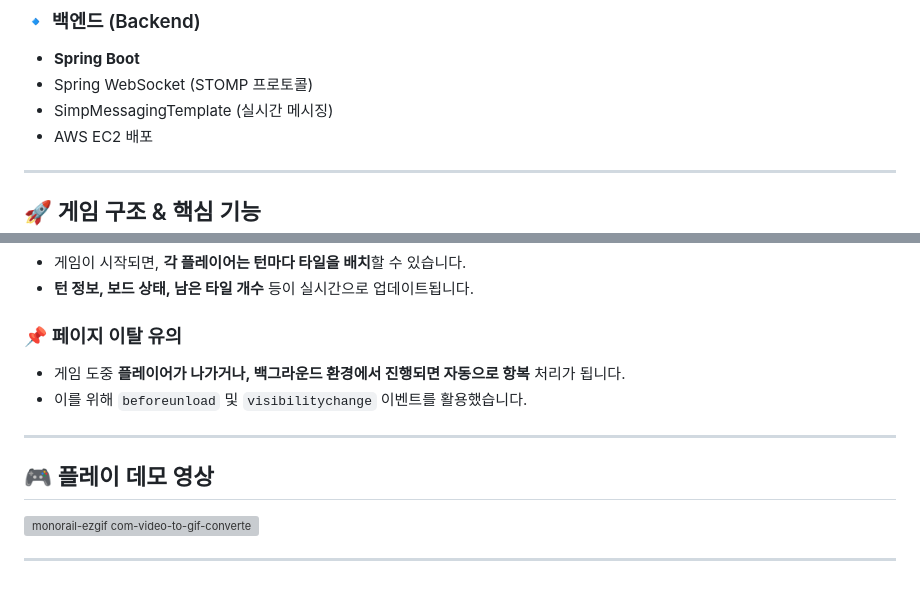
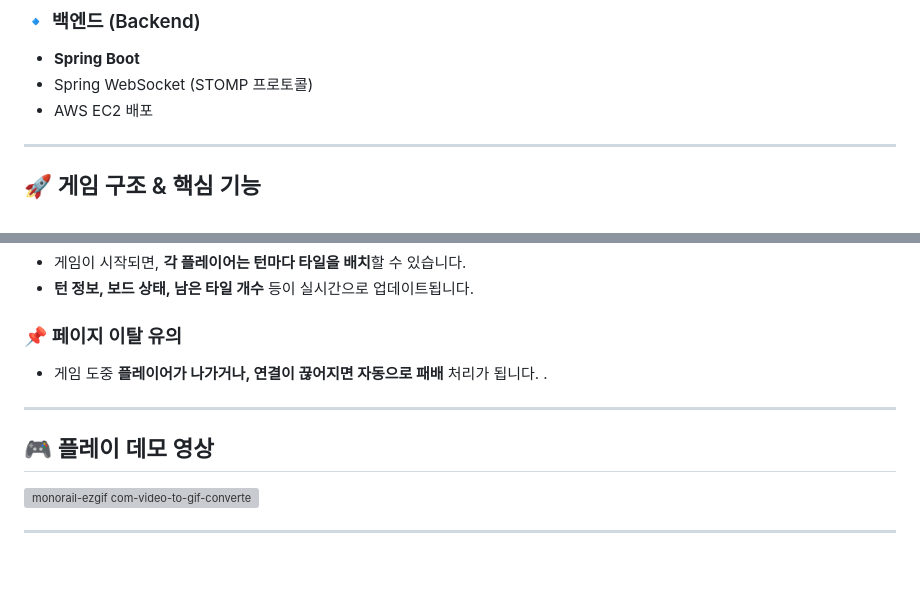
Before and after one commit to cryingdryice/monorail-web-, a Markdown page: README.md, 2 parts joined by grey strips. Rendered like a GitHub page; grey boxes are pictures that could not be loaded.

```diff
--- a/README.md
+++ b/README.md
@@ -72,7 +72,6 @@
 ### 🔹 백엔드 (Backend)
 - **Spring Boot**
 - Spring WebSocket (STOMP 프로토콜)
-- SimpMessagingTemplate (실시간 메시징)
 - AWS EC2 배포
 
 ---
@@ -87,8 +86,7 @@
 - **턴 정보, 보드 상태, 남은 타일 개수** 등이 실시간으로 업데이트됩니다.
 
 ### 📌 페이지 이탈 유의
-- 게임 도중 **플레이어가 나가거나, 백그라운드 환경에서 진행되면 자동으로 항복** 처리가 됩니다.
-- 이를 위해 `beforeunload` 및 `visibilitychange` 이벤트를 활용했습니다.
+- 게임 도중 **플레이어가 나가거나, 연결이 끊어지면 자동으로 패배** 처리가 됩니다.  .
 
 ---
 
```
Also changed, not shown: other parts of README.md (+6 -7 lines).
